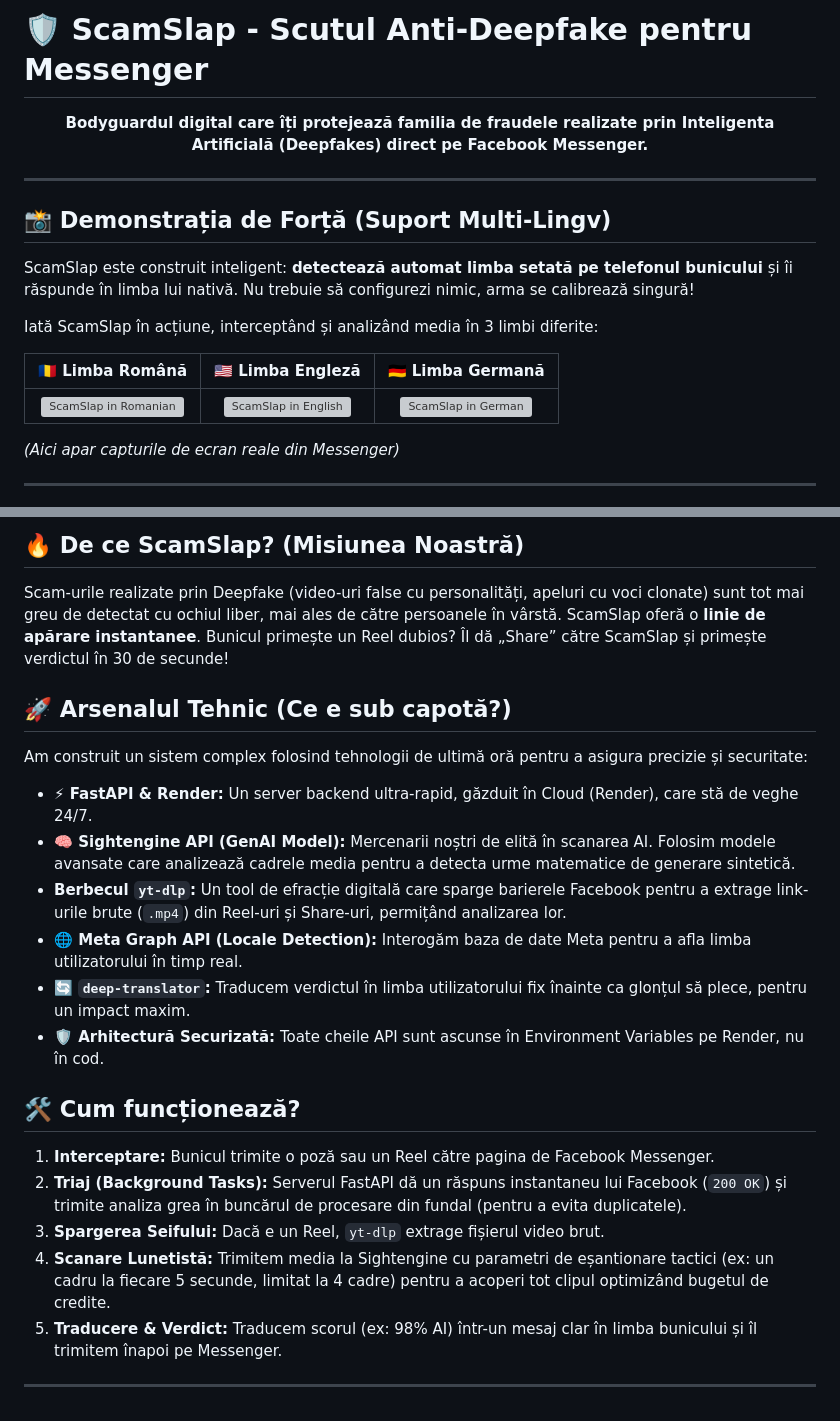
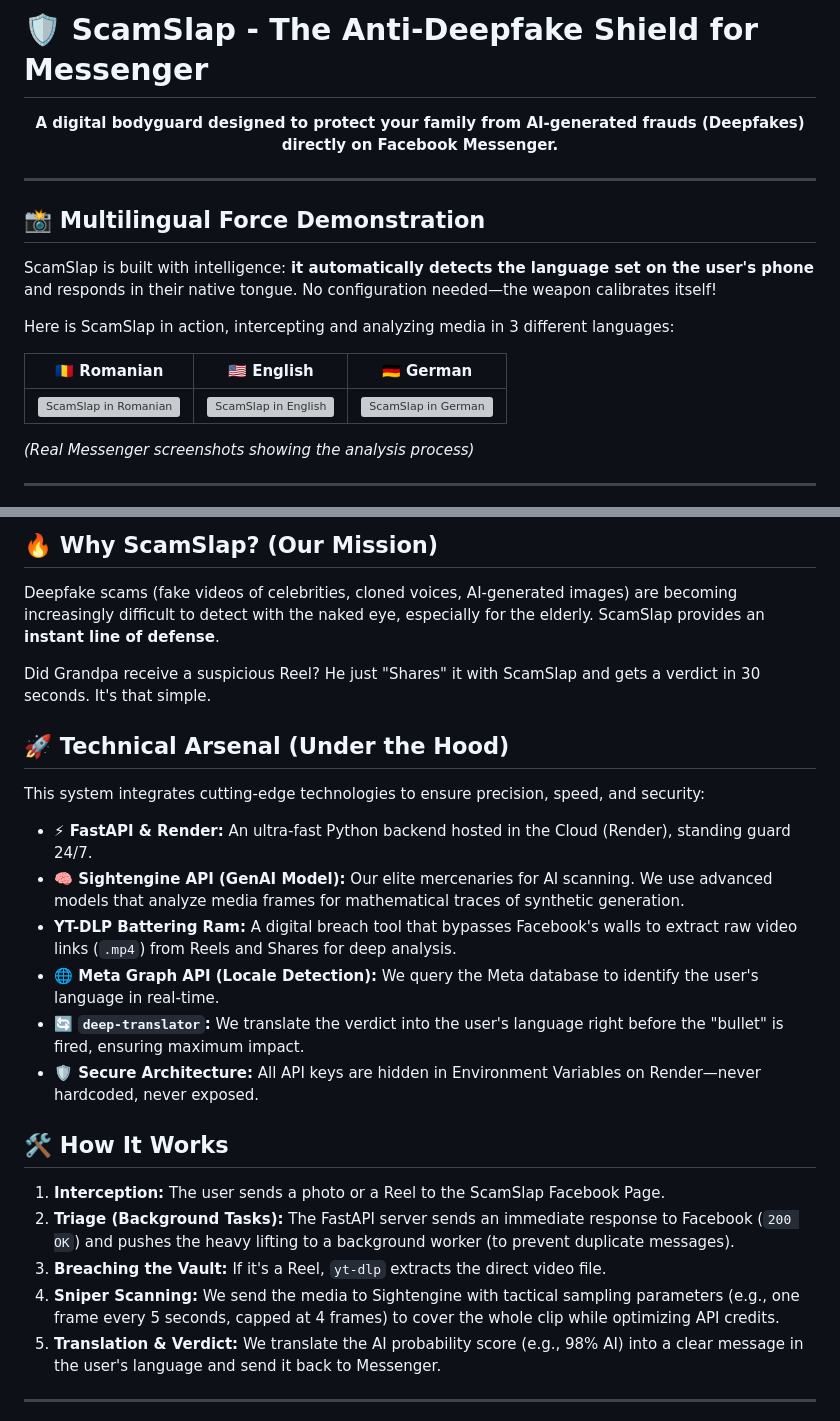
Before and after one commit to denis-furtuna/ScamSlap-bot, a Markdown page: README.md, 2 parts joined by grey strips. Rendered like a GitHub page; grey boxes are pictures that could not be loaded.

Commit message:
Translate README content to English
Updated the README to provide English translations for all sections, enhancing accessibility for non-Romanian speakers.

```diff
--- a/README.md
+++ b/README.md
@@ -1,21 +1,21 @@
-# 🛡️ ScamSlap - Scutul Anti-Deepfake pentru Messenger
+# 🛡️ ScamSlap - The Anti-Deepfake Shield for Messenger
 
 <p align="center">
-  <b>Bodyguardul digital care îți protejează familia de fraudele realizate prin Inteligenta Artificială (Deepfakes) direct pe Facebook Messenger.</b>
+  <b>A digital bodyguard designed to protect your family from AI-generated frauds (Deepfakes) directly on Facebook Messenger.</b>
 </p>
 
 ---
 
-## 📸 Demonstrația de Forță (Suport Multi-Lingv)
+## 📸 Multilingual Force Demonstration
 
-ScamSlap este construit inteligent: **detectează automat limba setată pe telefonul bunicului** și îi răspunde în limba lui nativă. Nu trebuie să configurezi nimic, arma se calibrează singură!
+ScamSlap is built with intelligence: **it automatically detects the language set on the user's phone** and responds in their native tongue. No configuration needed—the weapon calibrates itself!
 
-Iată ScamSlap în acțiune, interceptând și analizând media în 3 limbi diferite:
+Here is ScamSlap in action, intercepting and analyzing media in 3 different languages:
 
-| 🇷🇴 Limba Română | 🇺🇸 Limba Engleză | 🇩🇪 Limba Germană |
+| 🇷🇴 Romanian | 🇺🇸 English | 🇩🇪 German |
 | :---: | :---: | :---: |
 | ![ScamSlap in Romanian](scamslap_ro.png) | ![ScamSlap in English](scamslap_en.png) | ![ScamSlap in German](scamslap_de.png) |
 
-*(Aici apar capturile de ecran reale din Messenger)*
+*(Real Messenger screenshots showing the analysis process)*
 
 ---
@@ -23,26 +22,28 @@ Iată ScamSlap în acțiune, interceptând și analizând media în 3 limbi dife
 
-## 🔥 De ce ScamSlap? (Misiunea Noastră)
+## 🔥 Why ScamSlap? (Our Mission)
 
-Scam-urile realizate prin Deepfake (video-uri false cu personalități, apeluri cu voci clonate) sunt tot mai greu de detectat cu ochiul liber, mai ales de către persoanele în vârstă. ScamSlap oferă o **linie de apărare instantanee**. Bunicul primește un Reel dubios? Îl dă „Share” către ScamSlap și primește verdictul în 30 de secunde!
+Deepfake scams (fake videos of celebrities, cloned voices, AI-generated images) are becoming increasingly difficult to detect with the naked eye, especially for the elderly. ScamSlap provides an **instant line of defense**.
 
-## 🚀 Arsenalul Tehnic (Ce e sub capotă?)
+Did Grandpa receive a suspicious Reel? He just "Shares" it with ScamSlap and gets a verdict in 30 seconds. It's that simple.
 
-Am construit un sistem complex folosind tehnologii de ultimă oră pentru a asigura precizie și securitate:
+## 🚀 Technical Arsenal (Under the Hood)
 
-* **⚡ FastAPI & Render:** Un server backend ultra-rapid, găzduit în Cloud (Render), care stă de veghe 24/7.
-* **🧠 Sightengine API (GenAI Model):** Mercenarii noștri de elită în scanarea AI. Folosim modele avansate care analizează cadrele media pentru a detecta urme matematice de generare sintetică.
-* **Berbecul `yt-dlp`:** Un tool de efracție digitală care sparge barierele Facebook pentru a extrage link-urile brute (`.mp4`) din Reel-uri și Share-uri, permițând analizarea lor.
-* **🌐 Meta Graph API (Locale Detection):** Interogăm baza de date Meta pentru a afla limba utilizatorului în timp real.
-* **🔄 `deep-translator`:** Traducem verdictul în limba utilizatorului fix înainte ca glonțul să plece, pentru un impact maxim.
-* **🛡️ Arhitectură Securizată:** Toate cheile API sunt ascunse în Environment Variables pe Render, nu în cod.
+This system integrates cutting-edge technologies to ensure precision, speed, and security:
 
-## 🛠️ Cum funcționează?
+* **⚡ FastAPI & Render:** An ultra-fast Python backend hosted in the Cloud (Render), standing guard 24/7.
+* **🧠 Sightengine API (GenAI Model):** Our elite mercenaries for AI scanning. We use advanced models that analyze media frames for mathematical traces of synthetic generation.
+* **YT-DLP Battering Ram:** A digital breach tool that bypasses Facebook's walls to extract raw video links (`.mp4`) from Reels and Shares for deep analysis.
+* **🌐 Meta Graph API (Locale Detection):** We query the Meta database to identify the user's language in real-time.
+* **🔄 `deep-translator`:** We translate the verdict into the user's language right before the "bullet" is fired, ensuring maximum impact.
+* **🛡️ Secure Architecture:** All API keys are hidden in Environment Variables on Render—never hardcoded, never exposed.
 
-1.  **Interceptare:** Bunicul trimite o poză sau un Reel către pagina de Facebook Messenger.
-2.  **Triaj (Background Tasks):** Serverul FastAPI dă un răspuns instantaneu lui Facebook (`200 OK`) și trimite analiza grea în buncărul de procesare din fundal (pentru a evita duplicatele).
-3.  **Spargerea Seifului:** Dacă e un Reel, `yt-dlp` extrage fișierul video brut.
-4.  **Scanare Lunetistă:** Trimitem media la Sightengine cu parametri de eșantionare tactici (ex: un cadru la fiecare 5 secunde, limitat la 4 cadre) pentru a acoperi tot clipul optimizând bugetul de credite.
-5.  **Traducere & Verdict:** Traducem scorul (ex: 98% AI) într-un mesaj clar în limba bunicului și îl trimitem înapoi pe Messenger.
+## 🛠️ How It Works
+
+1.  **Interception:** The user sends a photo or a Reel to the ScamSlap Facebook Page.
+2.  **Triage (Background Tasks):** The FastAPI server sends an immediate response to Facebook (`200 OK`) and pushes the heavy lifting to a background worker (to prevent duplicate messages).
+3.  **Breaching the Vault:** If it's a Reel, `yt-dlp` extracts the direct video file.
+4.  **Sniper Scanning:** We send the media to Sightengine with tactical sampling parameters (e.g., one frame every 5 seconds, capped at 4 frames) to cover the whole clip while optimizing API credits.
+5.  **Translation & Verdict:** We translate the AI probability score (e.g., 98% AI) into a clear message in the user's language and send it back to Messenger.
 
 ---
 <p align="center">
```
Also changed, not shown: other parts of README.md (+4 -5 lines).
